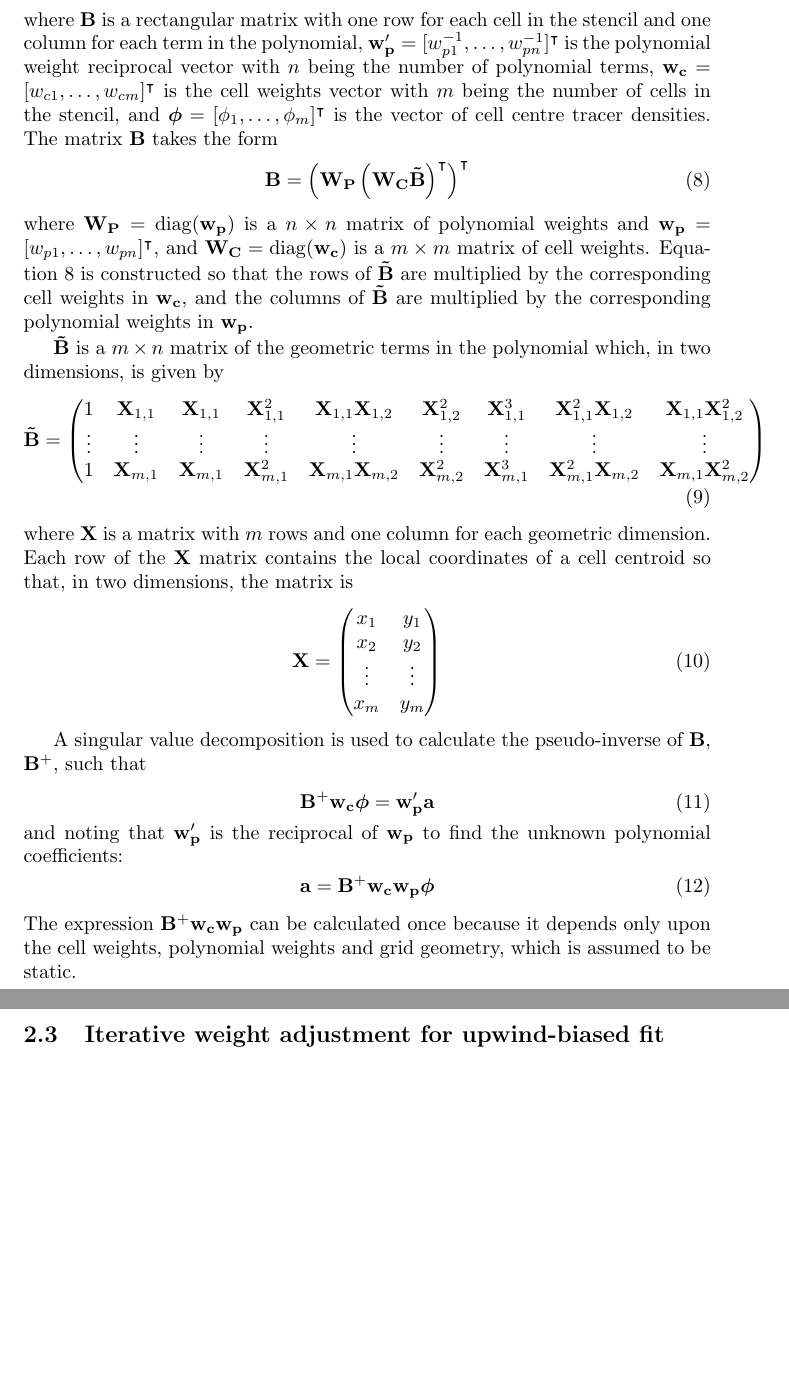
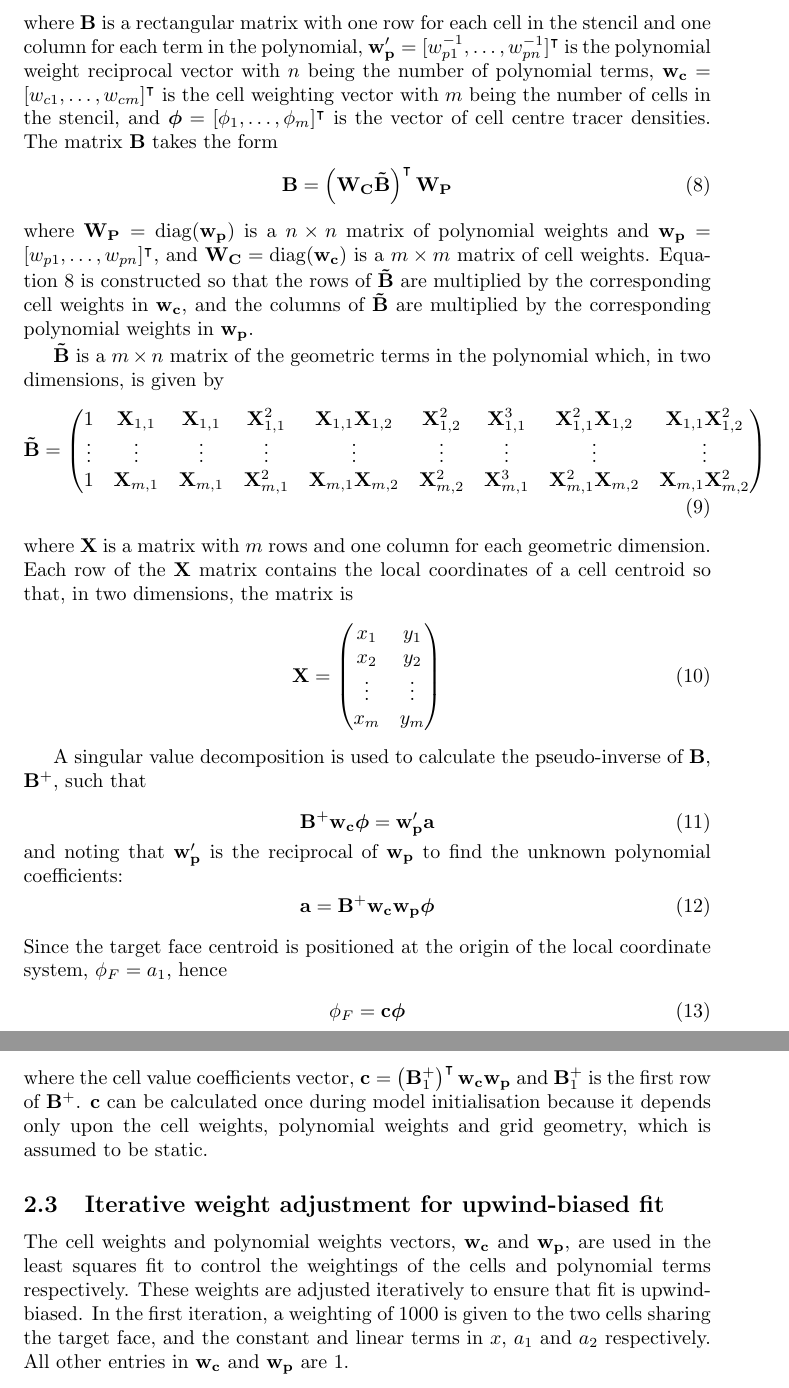
Before and after one commit to hertzsprung/cutcell-advection, a LaTeX document (src/slant-cell-advection/slant-cell-advection.tex): two parts of pages 4 and 5 of 5 before the commit and two parts of pages 5 and 6 of 6 after it, joined at a grey line, cut so that both start at the same text, the shorter picture padded with empty space. Compiled offline with pdfLaTeX.

Commit message:
show how to calculate \phi_F

```diff
--- a/src/slant-cell-advection/slant-cell-advection.tex
+++ b/src/slant-cell-advection/slant-cell-advection.tex
@@ -89,10 +90,10 @@ A matrix equation is constructed to calculate a least squares fit:
 \begin{align}
 	\mathbf{B} \mathbf{w'_p} \mathbf{a} = \mathbf{w_c} \bm{\phi}
 \end{align}
-where $\mathbf{B}$ is a rectangular matrix with one row for each cell in the stencil and one column for each term in the polynomial, $\mathbf{w'_p} = [w_{p1}^{-1}, \ldots, w_{pn}^{-1}]^\intercal$ is the polynomial weight reciprocal vector with $n$ being the number of polynomial terms,  $\mathbf{w_c} = [w_{c1}, \ldots, w_{cm}]^\intercal$ is the cell weights vector with $m$ being the number of cells in the stencil, and $\bm{\phi} = [\phi_1, \ldots, \phi_m]^\intercal$ is the vector of cell centre tracer densities.
+where $\mathbf{B}$ is a rectangular matrix with one row for each cell in the stencil and one column for each term in the polynomial, $\mathbf{w'_p} = [w_{p1}^{-1}, \ldots, w_{pn}^{-1}]^\intercal$ is the polynomial weight reciprocal vector with $n$ being the number of polynomial terms,  $\mathbf{w_c} = [w_{c1}, \ldots, w_{cm}]^\intercal$ is the cell weighting vector with $m$ being the number of cells in the stencil, and $\bm{\phi} = [\phi_1, \ldots, \phi_m]^\intercal$ is the vector of cell centre tracer densities.
 The matrix $\mathbf{B}$ takes the form
 \begin{align}
-	\mathbf{B} = \left( \mathbf{W_P} \left( \mathbf{W_C} \mathbf{\tilde{B}} \right)^\intercal \right)^\intercal \label{eqn:B}
+	\mathbf{B} = \left( \mathbf{W_C} \mathbf{\tilde{B}} \right)^\intercal \mathbf{W_P} \label{eqn:B}
 \end{align}
 where $\mathbf{W_P} = \mathrm{diag}(\mathbf{w_p})$ is a $n \times n$ matrix of polynomial weights and $\mathbf{w_p} = [w_{p1}, \ldots, w_{pn}]^\intercal$, and $\mathbf{W_C} = \mathrm{diag}(\mathbf{w_c})$ is a $m \times m$ matrix of cell weights.  Equation~\ref{eqn:B} is constructed so that the rows of $\mathbf{\tilde{B}}$ are multiplied by the corresponding cell weights in $\mathbf{w_c}$, and the columns of $\mathbf{\tilde{B}}$ are multiplied by the corresponding polynomial weights in $\mathbf{w_p}$.
 
@@ -125,9 +126,17 @@ A singular value decomposition is used to calculate the pseudo-inverse of $\math
 %
 	\mathbf{a} = \mathbf{B}^+ \mathbf{w_c} \mathbf{w_p} \bm{\phi}
 \end{align}
-The expression $\mathbf{B}^+ \mathbf{w_c} \mathbf{w_p}$ can be calculated once because it depends only upon the cell weights, polynomial weights and grid geometry, which is assumed to be static.
+Since the target face centroid is positioned at the origin of the local coordinate system, $\phi_F = a_1$, hence
+\begin{align}
+	\phi_F = \mathbf{c} \bm{\phi}
+\end{align}
+where the cell value coefficients vector, $\mathbf{c} = \left(\mathbf{B}^+_1\right)^\intercal \mathbf{w_c} \mathbf{w_p}$ and $\mathbf{B}^+_1$ is the first row of $\mathbf{B}^+$.
+$\mathbf{c}$ can be calculated once during model initialisation because it depends only upon the cell weights, polynomial weights and grid geometry, which is assumed to be static.
 
 \subsection{Iterative weight adjustment for upwind-biased fit}
+The cell weights and polynomial weights vectors, $\mathbf{w_c}$ and $\mathbf{w_p}$, are used in the least squares fit to control the weightings of the cells and polynomial terms respectively.  These weights are adjusted iteratively to ensure that fit is upwind-biased.
+In the first iteration, a weighting of 1000 is given to the two cells sharing the target face, and the constant and linear terms in $x$, $a_1$ and $a_2$ respectively.  All other entries in $\mathbf{w_c}$ and $\mathbf{w_p}$ are 1.
+
 
 % procedure:
 % for each face and for both orientations:
```
Also changed, not shown: src/slant-cell-advection/slant-cell-advection.tex (10 more changed lines).
